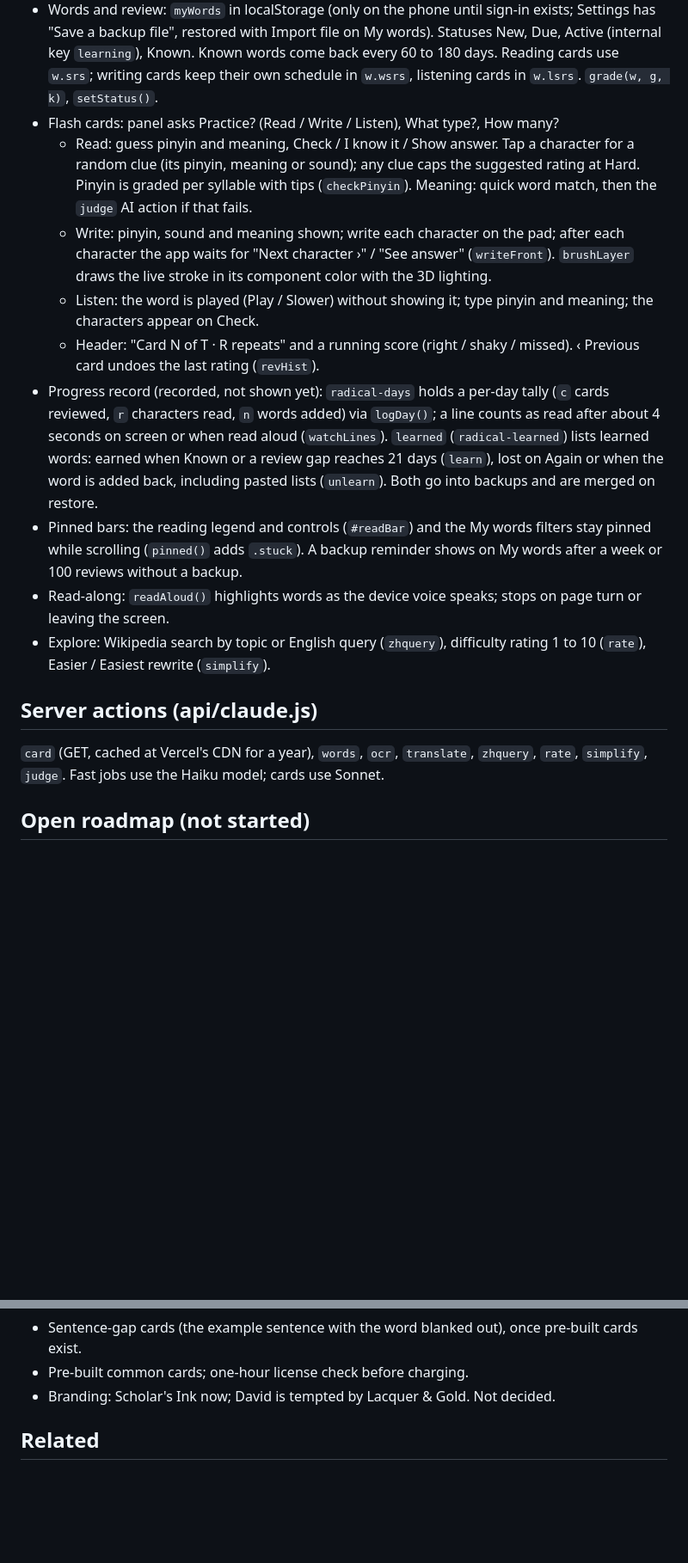
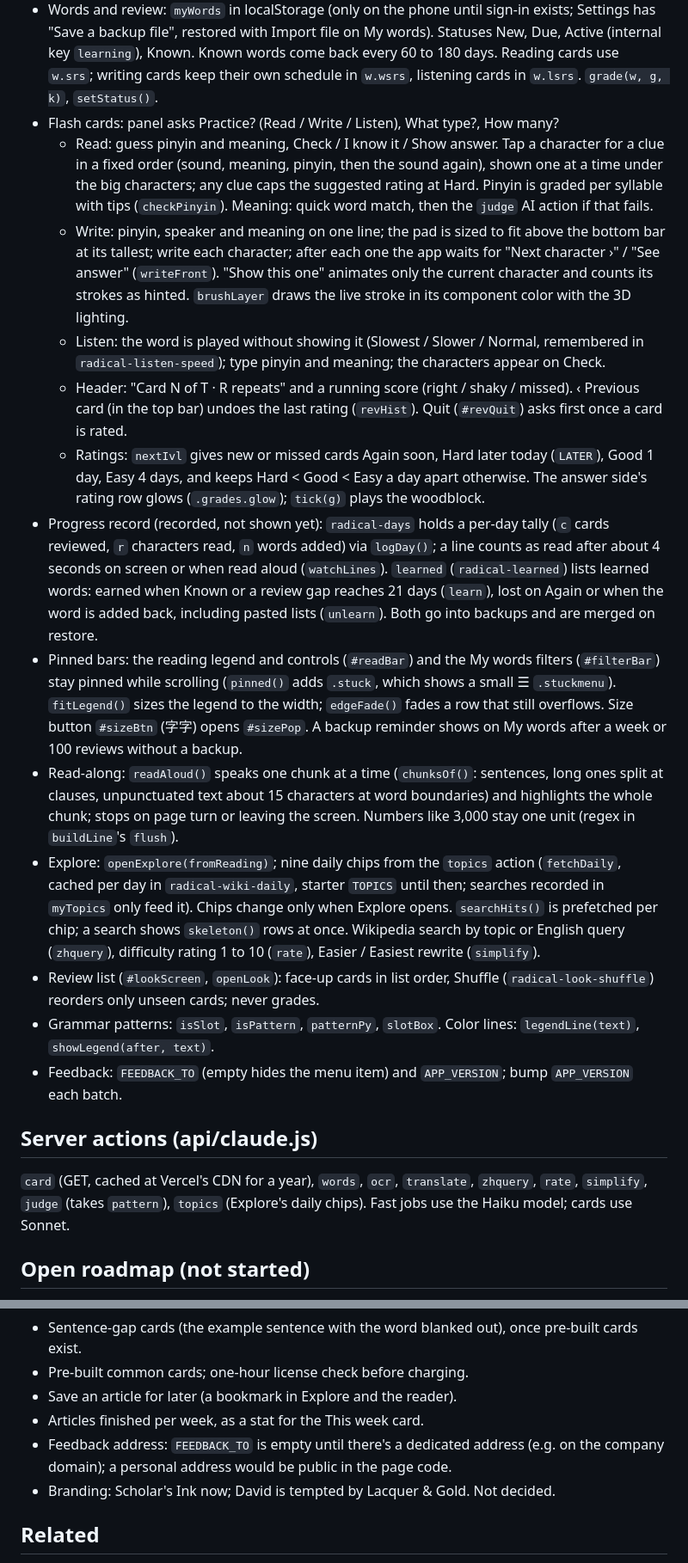
Before and after one commit to davidgallagher-max/radical, a Markdown page: CLAUDE.md, 2 parts joined by grey strips. Shown at 86% size. GitHub-like rendering; blank space fills up the shorter version.

```diff
--- a/CLAUDE.md
+++ b/CLAUDE.md
@@ -42,18 +42,22 @@ Radical is a Mandarin reading app for adult learners. Every character is drawn f
 - Looks (Settings): Scholar's Ink (default), Lacquer & Gold, Observatory, Plain ink (key `original`: drawn strokes, one color), Original (key `font`: normal font, no color or light).
 - Words and review: `myWords` in localStorage (only on the phone until sign-in exists; Settings has "Save a backup file", restored with Import file on My words). Statuses New, Due, Active (internal key `learning`), Known. Known words come back every 60 to 180 days. Reading cards use `w.srs`; writing cards keep their own schedule in `w.wsrs`, listening cards in `w.lsrs`. `grade(w, g, k)`, `setStatus()`.
 - Flash cards: panel asks Practice? (Read / Write / Listen), What type?, How many?
-  - Read: guess pinyin and meaning, Check / I know it / Show answer. Tap a character for a random clue (its pinyin, meaning or sound); any clue caps the suggested rating at Hard. Pinyin is graded per syllable with tips (`checkPinyin`). Meaning: quick word match, then the `judge` AI action if that fails.
-  - Write: pinyin, sound and meaning shown; write each character on the pad; after each character the app waits for "Next character ›" / "See answer" (`writeFront`). `brushLayer` draws the live stroke in its component color with the 3D lighting.
-  - Listen: the word is played (Play / Slower) without showing it; type pinyin and meaning; the characters appear on Check.
-  - Header: "Card N of T · R repeats" and a running score (right / shaky / missed). ‹ Previous card undoes the last rating (`revHist`).
+  - Read: guess pinyin and meaning, Check / I know it / Show answer. Tap a character for a clue in a fixed order (sound, meaning, pinyin, then the sound again), shown one at a time under the big characters; any clue caps the suggested rating at Hard. Pinyin is graded per syllable with tips (`checkPinyin`). Meaning: quick word match, then the `judge` AI action if that fails.
+  - Write: pinyin, speaker and meaning on one line; the pad is sized to fit above the bottom bar at its tallest; write each character; after each one the app waits for "Next character ›" / "See answer" (`writeFront`). "Show this one" animates only the current character and counts its strokes as hinted. `brushLayer` draws the live stroke in its component color with the 3D lighting.
+  - Listen: the word is played without showing it (Slowest / Slower / Normal, remembered in `radical-listen-speed`); type pinyin and meaning; the characters appear on Check.
+  - Header: "Card N of T · R repeats" and a running score (right / shaky / missed). ‹ Previous card (in the top bar) undoes the last rating (`revHist`). Quit (`#revQuit`) asks first once a card is rated.
+  - Ratings: `nextIvl` gives new or missed cards Again soon, Hard later today (`LATER`), Good 1 day, Easy 4 days, and keeps Hard < Good < Easy a day apart otherwise. The answer side's rating row glows (`.grades.glow`); `tick(g)` plays the woodblock.
 - Progress record (recorded, not shown yet): `radical-days` holds a per-day tally (`c` cards reviewed, `r` characters read, `n` words added) via `logDay()`; a line counts as read after about 4 seconds on screen or when read aloud (`watchLines`). `learned` (`radical-learned`) lists learned words: earned when Known or a review gap reaches 21 days (`learn`), lost on Again or when the word is added back, including pasted lists (`unlearn`). Both go into backups and are merged on restore.
-- Pinned bars: the reading legend and controls (`#readBar`) and the My words filters stay pinned while scrolling (`pinned()` adds `.stuck`). A backup reminder shows on My words after a week or 100 reviews without a backup.
-- Read-along: `readAloud()` highlights words as the device voice speaks; stops on page turn or leaving the screen.
-- Explore: Wikipedia search by topic or English query (`zhquery`), difficulty rating 1 to 10 (`rate`), Easier / Easiest rewrite (`simplify`).
+- Pinned bars: the reading legend and controls (`#readBar`) and the My words filters (`#filterBar`) stay pinned while scrolling (`pinned()` adds `.stuck`, which shows a small ☰ `.stuckmenu`). `fitLegend()` sizes the legend to the width; `edgeFade()` fades a row that still overflows. Size button `#sizeBtn` (字字) opens `#sizePop`. A backup reminder shows on My words after a week or 100 reviews without a backup.
+- Read-along: `readAloud()` speaks one chunk at a time (`chunksOf()`: sentences, long ones split at clauses, unpunctuated text about 15 characters at word boundaries) and highlights the whole chunk; stops on page turn or leaving the screen. Numbers like 3,000 stay one unit (regex in `buildLine`'s `flush`).
+- Explore: `openExplore(fromReading)`; nine daily chips from the `topics` action (`fetchDaily`, cached per day in `radical-wiki-daily`, starter `TOPICS` until then; searches recorded in `myTopics` only feed it). Chips change only when Explore opens. `searchHits()` is prefetched per chip; a search shows `skeleton()` rows at once. Wikipedia search by topic or English query (`zhquery`), difficulty rating 1 to 10 (`rate`), Easier / Easiest rewrite (`simplify`).
+- Review list (`#lookScreen`, `openLook`): face-up cards in list order, Shuffle (`radical-look-shuffle`) reorders only unseen cards; never grades.
+- Grammar patterns: `isSlot`, `isPattern`, `patternPy`, `slotBox`. Color lines: `legendLine(text)`, `showLegend(after, text)`.
+- Feedback: `FEEDBACK_TO` (empty hides the menu item) and `APP_VERSION`; bump `APP_VERSION` each batch.
 
 ## Server actions (api/claude.js)
 
-`card` (GET, cached at Vercel's CDN for a year), `words`, `ocr`, `translate`, `zhquery`, `rate`, `simplify`, `judge`. Fast jobs use the Haiku model; cards use Sonnet.
+`card` (GET, cached at Vercel's CDN for a year), `words`, `ocr`, `translate`, `zhquery`, `rate`, `simplify`, `judge` (takes `pattern`), `topics` (Explore's daily chips). Fast jobs use the Haiku model; cards use Sonnet.
 
 ## Open roadmap (not started)
 
@@ -69,6 +73,9 @@ Radical is a Mandarin reading app for adult learners. Every character is drawn f
 - AI spending cap before sharing the app: a monthly cap in the Anthropic console and a per-device daily limit in `api/claude.js`.
 - Sentence-gap cards (the example sentence with the word blanked out), once pre-built cards exist.
 - Pre-built common cards; one-hour license check before charging.
+- Save an article for later (a bookmark in Explore and the reader).
+- Articles finished per week, as a stat for the This week card.
+- Feedback address: `FEEDBACK_TO` is empty until there's a dedicated address (e.g. on the company domain); a personal address would be public in the page code.
 - Branding: Scholar's Ink now; David is tempted by Lacquer & Gold. Not decided.
 
 ## Related
```
Also changed, not shown: other parts of CLAUDE.md (+1 -1 lines), CHANGELOG.md (+17 -0 lines).
